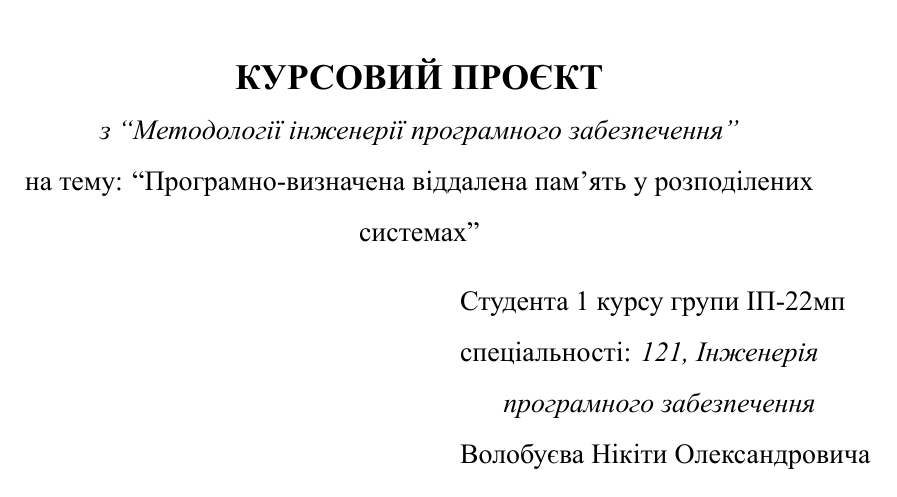
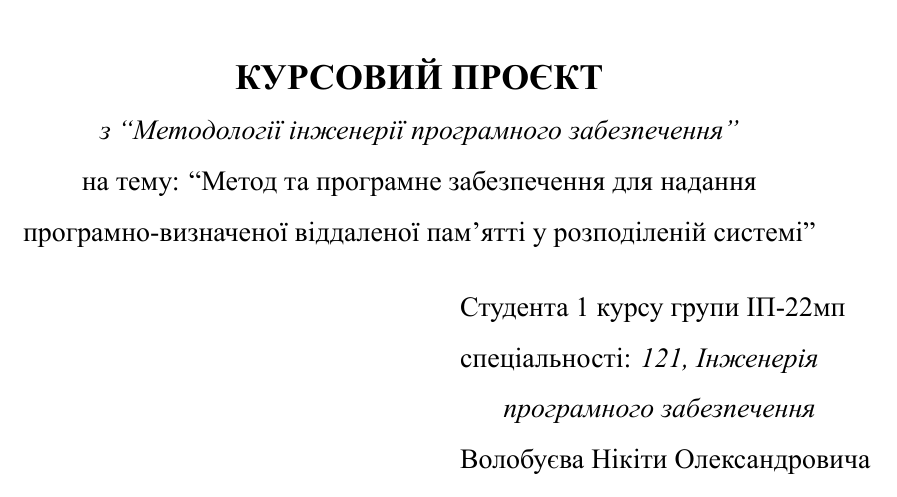
Before and after one commit to nikitavbv/far-memory, a LaTeX thesis (thesis/thesis.tex): part of page 1 of 24, cut so that both start at the same text. Compiled offline with XeLaTeX.

Commit message:
feat(thesis): update topic

```diff
--- a/thesis/thesis.tex
+++ b/thesis/thesis.tex
@@ -50,7 +50,7 @@
 \textbf{КУРСОВИЙ ПРОЄКТ}\\
 \fontsize{14}{17}\selectfont
 \textit{з  “Методології інженерії програмного забезпечення”}\\
-на тему: “Програмно-визначена віддалена памʼять у розподілених системах”\\
+на тему: “Метод та програмне забезпечення для надання програмно-визначеної віддаленої памʼятті у розподіленій системі”\\
 \end{center}
 \vspace{0.2cm}
 {\raggedleft
```
